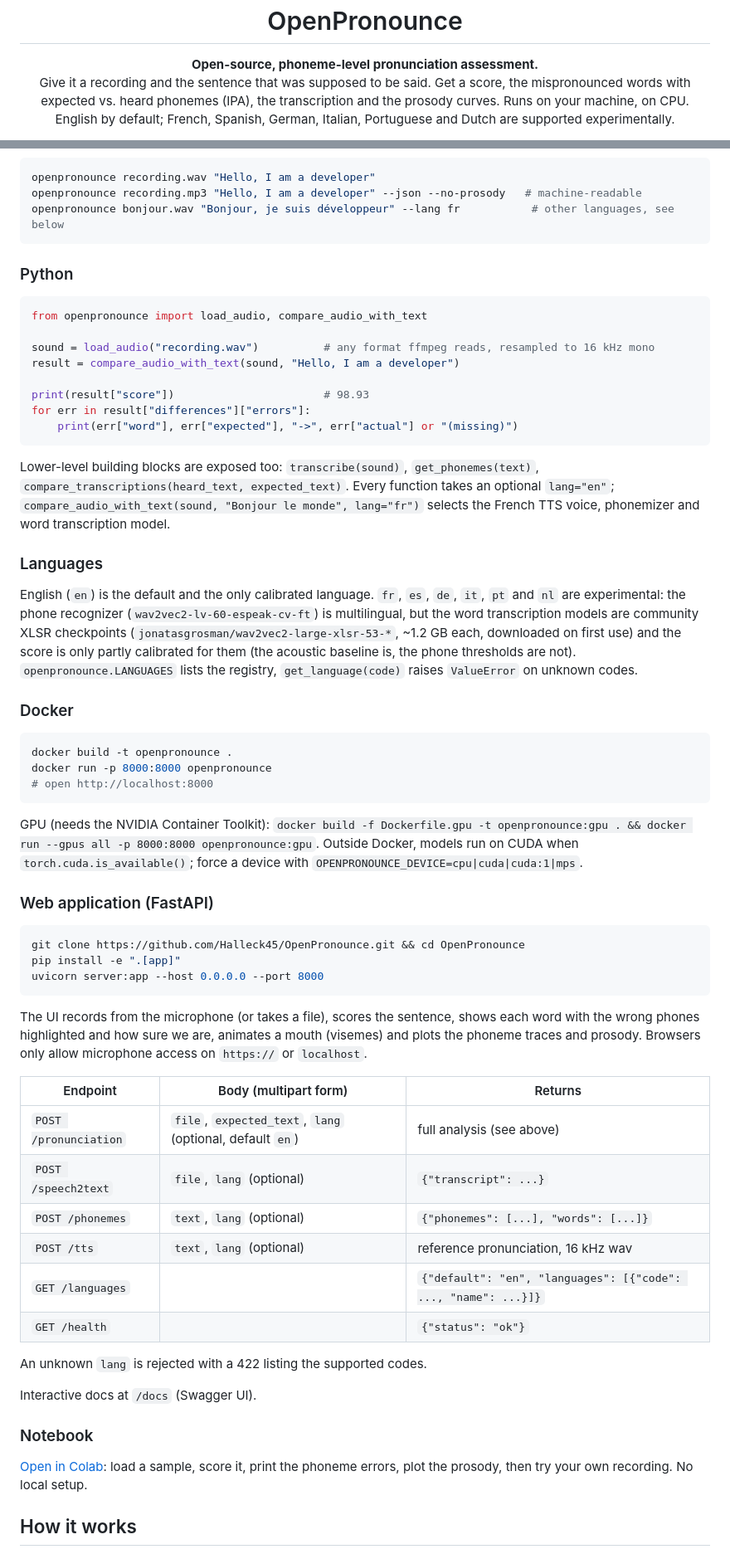
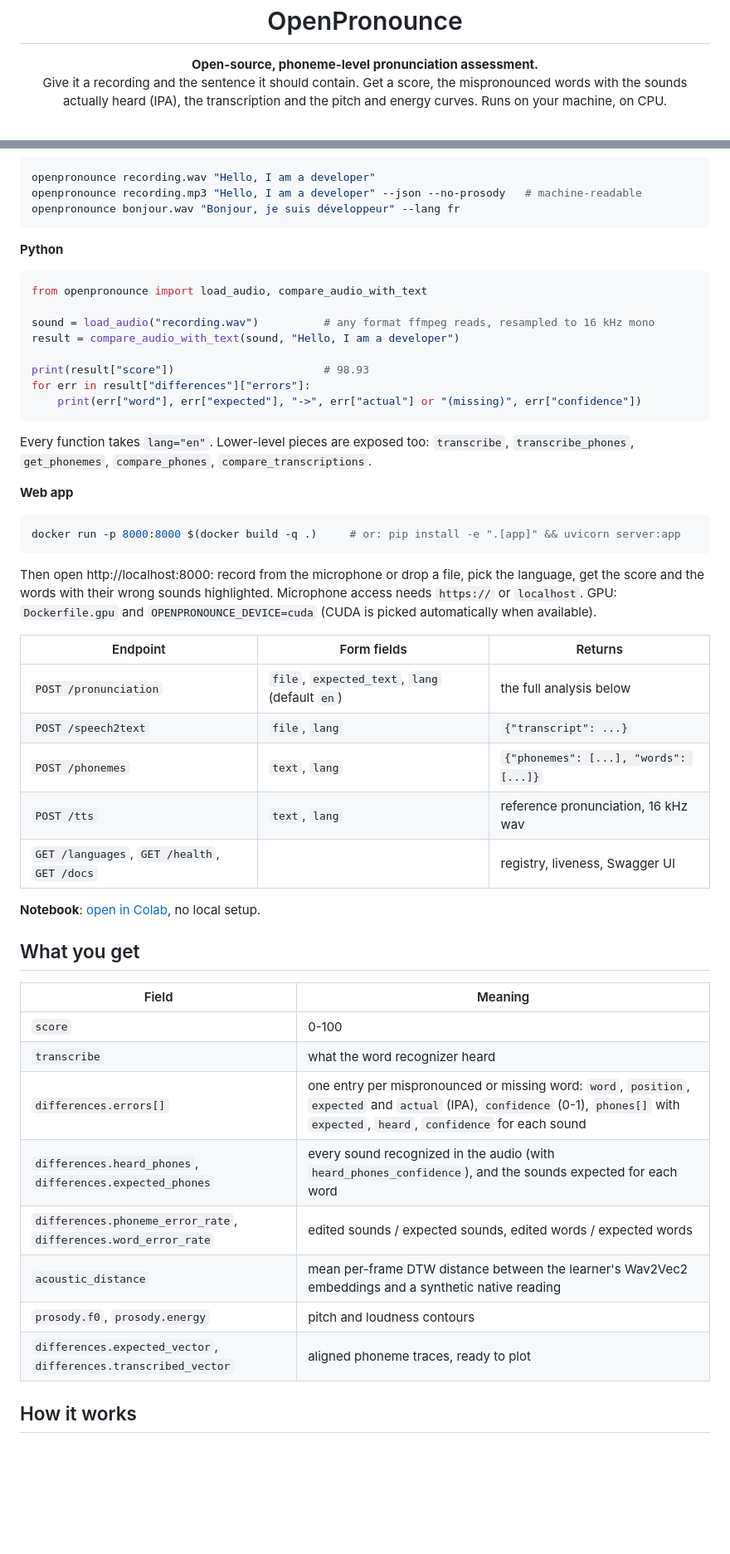
Before and after one commit to Halleck45/OpenPronounce, a Markdown page: README.md, 2 parts joined by grey strips. Shown at 83% size. Drawn GitHub-style; blank space fills up the shorter version.

Commit message:
docs: simpler README, TTS details moved to docs/reference-voice.md, star chart removed

````diff
--- a/README.md
+++ b/README.md
@@ -2,7 +2,7 @@
 
 <p align="center">
   <b>Open-source, phoneme-level pronunciation assessment.</b><br>
-  Give it a recording and the sentence that was supposed to be said. Get a score, the mispronounced words with expected vs. heard phonemes (IPA), the transcription and the prosody curves. Runs on your machine, on CPU. English by default; French, Spanish, German, Italian, Portuguese and Dutch are supported experimentally.
+  Give it a recording and the sentence it should contain. Get a score, the mispronounced words with the sounds actually heard (IPA), the transcription and the pitch and energy curves. Runs on your machine, on CPU.
 </p>
 
 <p align="center">
@@ -64,10 +48,10 @@ Two Wav2Vec2 checkpoints (~1.2 GB each) are downloaded from the Hugging Face Hub
 ```bash
 openpronounce recording.wav "Hello, I am a developer"
 openpronounce recording.mp3 "Hello, I am a developer" --json --no-prosody   # machine-readable
-openpronounce bonjour.wav "Bonjour, je suis développeur" --lang fr           # other languages, see below
+openpronounce bonjour.wav "Bonjour, je suis développeur" --lang fr
 ```
 
-### Python
+**Python**
 
 ```python
 from openpronounce import load_audio, compare_audio_with_text
@@ -77,52 +61,41 @@ result = compare_audio_with_text(sound, "Hello, I am a developer")
 
 print(result["score"])                       # 98.93
 for err in result["differences"]["errors"]:
-    print(err["word"], err["expected"], "->", err["actual"] or "(missing)")
+    print(err["word"], err["expected"], "->", err["actual"] or "(missing)", err["confidence"])
 ```
 
-Lower-level building blocks are exposed too: `transcribe(sound)`, `get_phonemes(text)`, `compare_transcriptions(heard_text, expected_text)`.
-Every function takes an optional `lang="en"`; `compare_audio_with_text(sound, "Bonjour le monde", lang="fr")` selects the French TTS voice, phonemizer and word transcription model.
+Every function takes `lang="en"`. Lower-level pieces are exposed too: `transcribe`, `transcribe_phones`, `get_phonemes`, `compare_phones`, `compare_transcriptions`.
 
-### Languages
-
-English (`en`) is the default and the only calibrated language. `fr`, `es`, `de`, `it`, `pt` and `nl` are experimental: the phone recognizer (`wav2vec2-lv-60-espeak-cv-ft`) is multilingual, but the word transcription models are community XLSR checkpoints (`jonatasgrosman/wav2vec2-large-xlsr-53-*`, ~1.2 GB each, downloaded on first use) and the score is only partly calibrated for them (the acoustic baseline is, the phone thresholds are not). `openpronounce.LANGUAGES` lists the registry, `get_language(code)` raises `ValueError` on unknown codes.
-
-### Docker
+**Web app**
 
 ```bash
-docker build -t openpronounce .
-docker run -p 8000:8000 openpronounce
-# open http://localhost:8000
+docker run -p 8000:8000 $(docker build -q .)     # or: pip install -e ".[app]" && uvicorn server:app
 ```
 
-GPU (needs the NVIDIA Container Toolkit): `docker build -f Dockerfile.gpu -t openpronounce:gpu . && docker run --gpus all -p 8000:8000 openpronounce:gpu`. Outside Docker, models run on CUDA when `torch.cuda.is_available()`; force a device with `OPENPRONOUNCE_DEVICE=cpu|cuda|cuda:1|mps`.
+Then open http://localhost:8000: record from the microphone or drop a file, pick the language, get the score and the words with their wrong sounds highlighted. Microphone access needs `https://` or `localhost`. GPU: `Dockerfile.gpu` and `OPENPRONOUNCE_DEVICE=cuda` (CUDA is picked automatically when available).
 
-### Web application (FastAPI)
+| Endpoint | Form fields | Returns |
+|---|---|---|
+| `POST /pronunciation` | `file`, `expected_text`, `lang` (default `en`) | the full analysis below |
+| `POST /speech2text` | `file`, `lang` | `{"transcript": ...}` |
+| `POST /phonemes` | `text`, `lang` | `{"phonemes": [...], "words": [...]}` |
+| `POST /tts` | `text`, `lang` | reference pronunciation, 16 kHz wav |
+| `GET /languages`, `GET /health`, `GET /docs` | | registry, liveness, Swagger UI |
 
-```bash
-git clone https://github.com/Halleck45/OpenPronounce.git && cd OpenPronounce
-pip install -e ".[app]"
-uvicorn server:app --host 0.0.0.0 --port 8000
-```
+**Notebook**: [open in Colab](https://colab.research.google.com/github/Halleck45/OpenPronounce/blob/main/OpenPronounce-demo.ipynb), no local setup.
 
-The UI records from the microphone (or takes a file), scores the sentence, shows each word with the wrong phones highlighted and how sure we are, animates a mouth (visemes) and plots the phoneme traces and prosody. Browsers only allow microphone access on `https://` or `localhost`.
+## What you get
 
-| Endpoint | Body (multipart form) | Returns |
-|---|---|---|
-| `POST /pronunciation` | `file`, `expected_text`, `lang` (optional, default `en`) | full analysis (see above) |
-| `POST /speech2text` | `file`, `lang` (optional) | `{"transcript": ...}` |
-| `POST /phonemes` | `text`, `lang` (optional) | `{"phonemes": [...], "words": [...]}` |
-| `POST /tts` | `text`, `lang` (optional) | reference pronunciation, 16 kHz wav |
-| `GET /languages` | | `{"default": "en", "languages": [{"code": ..., "name": ...}]}` |
-| `GET /health` | | `{"status": "ok"}` |
-
-An unknown `lang` is rejected with a 422 listing the supported codes.
-
-Interactive docs at `/docs` (Swagger UI).
-
-### Notebook
-
-[Open in Colab](https://colab.research.google.com/github/Halleck45/OpenPronounce/blob/main/OpenPronounce-demo.ipynb): load a sample, score it, print the phoneme errors, plot the prosody, then try your own recording. No local setup.
+| Field | Meaning |
+|---|---|
+| `score` | 0-100 |
+| `transcribe` | what the word recognizer heard |
+| `differences.errors[]` | one entry per mispronounced or missing word: `word`, `position`, `expected` and `actual` (IPA), `confidence` (0-1), `phones[]` with `expected`, `heard`, `confidence` for each sound |
+| `differences.heard_phones`, `differences.expected_phones` | every sound recognized in the audio (with `heard_phones_confidence`), and the sounds expected for each word |
+| `differences.phoneme_error_rate`, `differences.word_error_rate` | edited sounds / expected sounds, edited words / expected words |
+| `acoustic_distance` | mean per-frame DTW distance between the learner's Wav2Vec2 embeddings and a synthetic native reading |
+| `prosody.f0`, `prosody.energy` | pitch and loudness contours |
+| `differences.expected_vector`, `differences.transcribed_vector` | aligned phoneme traces, ready to plot |
 
 ## How it works
 
````
Also changed, not shown: other parts of README.md (+41 -83 lines), docs/reference-voice.md (added, +13 -0 lines).
